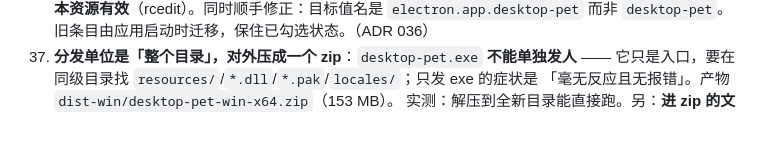
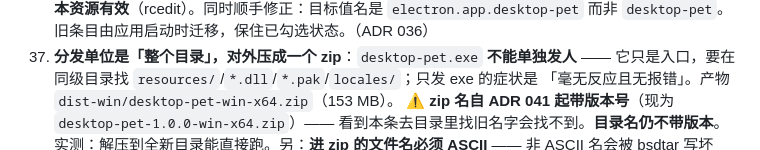
Before and after one commit to sleepwellzz/desktop-pet, a Markdown page: docs/decisions/INDEX.md, the part around the change. Rendered like a GitHub page; blank space fills up the shorter version.

Commit message:
docs(index): ADR 037 那条补一句指向 —— zip 名自 ADR 041 起带版本号，别去目录里找旧名字

```diff
--- a/docs/decisions/INDEX.md
+++ b/docs/decisions/INDEX.md
@@ -124,6 +124,8 @@
 37. **分发单位是「整个目录」，对外压成一个 zip**：`desktop-pet.exe` **不能单独发人** ——
     它只是入口，要在同级目录找 `resources/`/`*.dll`/`*.pak`/`locales/`；只发 exe 的症状是
     「毫无反应且无报错」。产物 `dist-win/desktop-pet-win-x64.zip`（153 MB）。
+    ⚠️ **zip 名自 ADR 041 起带版本号**（现为 `desktop-pet-1.0.0-win-x64.zip`）——
+    看到本条去目录里找旧名字会找不到。**目录名仍不带版本**。
     实测：解压到全新目录能直接跑。另：**进 zip 的文件名必须 ASCII** —— 非 ASCII 名会被 bsdtar 写坏
     （`说明.txt` → 乱码），与 .bat 纯 ASCII、exe 版本资源值 ASCII 同源。（ADR 037）
 38. **手动把玩：控制条动作排把 9 行姿态做成按钮，走「动画覆盖」通道而非仲裁器** ——
```
